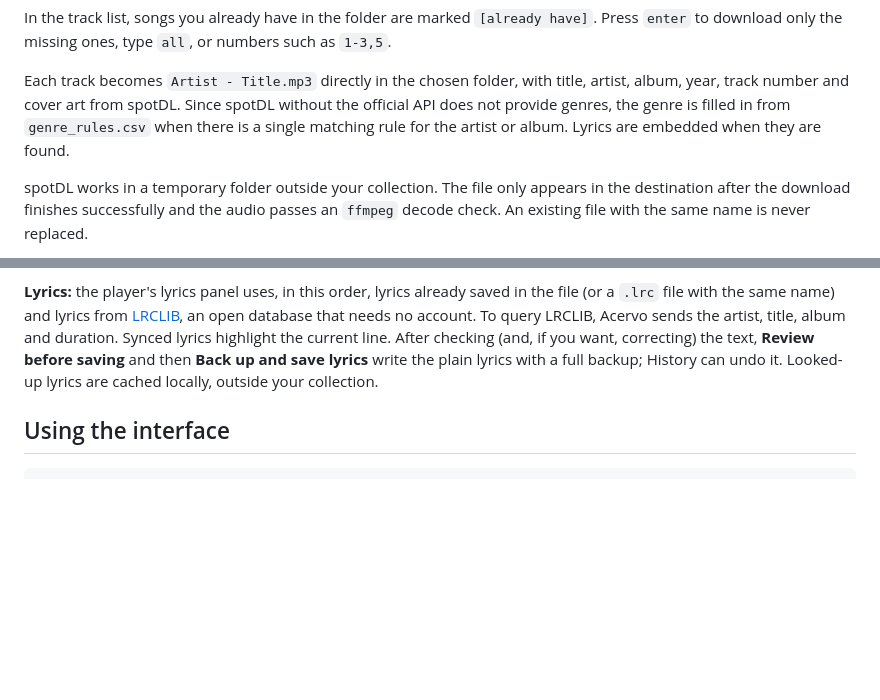
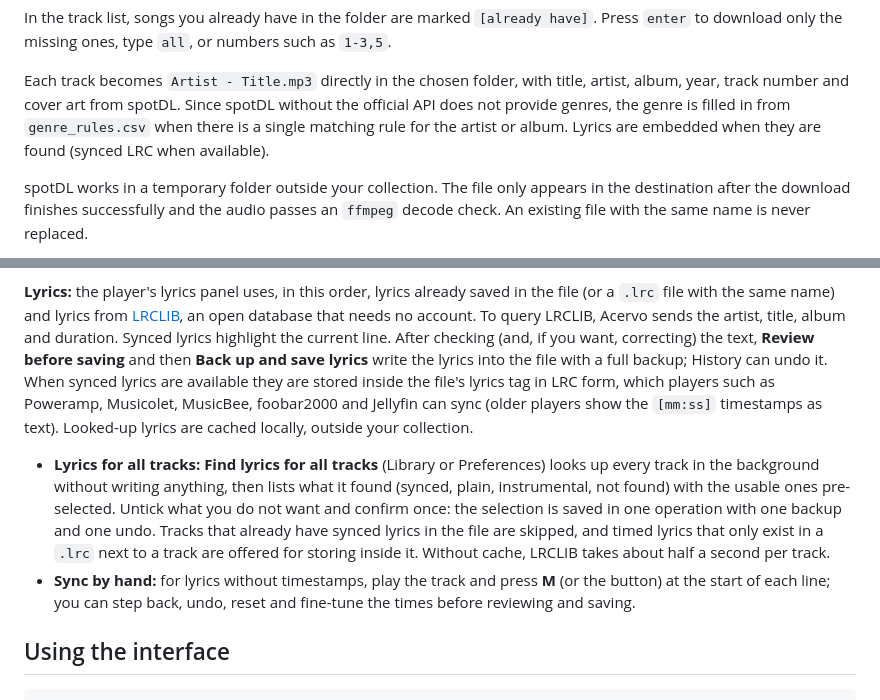
Before and after one commit to Zelloe/acervo-musicas, a Markdown page: README.md, 2 parts joined by grey strips. GitHub-like rendering; blank space fills up the shorter version.

Commit message:
docs: synced lyrics in the file, lyrics for all tracks and manual sync
Co-Authored-By: Claude Opus 5.5 <noreply@anthropic.com>

```diff
--- a/README.md
+++ b/README.md
@@ -101,7 +101,7 @@ Each track becomes `Artist - Title.mp3` directly in the chosen folder, with
 title, artist, album, year, track number and cover art from spotDL. Since
 spotDL without the official API does not provide genres, the genre is filled in
 from `genre_rules.csv` when there is a single matching rule for the artist
-or album. Lyrics are embedded when they are found.
+or album. Lyrics are embedded when they are found (synced LRC when available).
 
 spotDL works in a temporary folder outside your collection. The file only
 appears in the destination after the download finishes successfully and the
@@ -134,8 +134,23 @@ in the file (or a `.lrc` file with the same name) and lyrics from
 LRCLIB, Acervo sends the artist, title, album and duration. Synced lyrics
 highlight the current line. After checking (and, if you want, correcting) the
 text, **Review before saving** and then **Back up and save lyrics** write the
-plain lyrics with a full backup; History can undo it. Looked-up lyrics are cached
-locally, outside your collection.
+lyrics into the file with a full backup; History can undo it. When synced lyrics
+are available they are stored inside the file's lyrics tag in LRC form, which
+players such as Poweramp, Musicolet, MusicBee, foobar2000 and Jellyfin can sync
+(older players show the `[mm:ss]` timestamps as text). Looked-up lyrics are
+cached locally, outside your collection.
+
+- **Lyrics for all tracks:** **Find lyrics for all tracks** (Library or
+  Preferences) looks up every track in the background without writing anything,
+  then lists what it found (synced, plain, instrumental, not found) with the
+  usable ones pre-selected. Untick what you do not want and confirm once: the
+  selection is saved in one operation with one backup and one undo. Tracks that
+  already have synced lyrics in the file are skipped, and timed lyrics that only
+  exist in a `.lrc` next to a track are offered for storing inside it. Without
+  cache, LRCLIB takes about half a second per track.
+- **Sync by hand:** for lyrics without timestamps, play the track and press
+  **M** (or the button) at the start of each line; you can step back, undo,
+  reset and fine-tune the times before reviewing and saving.
 
 ## Using the interface
 
```
Also changed, not shown: README.pt-BR.md (+20 -4 lines).
